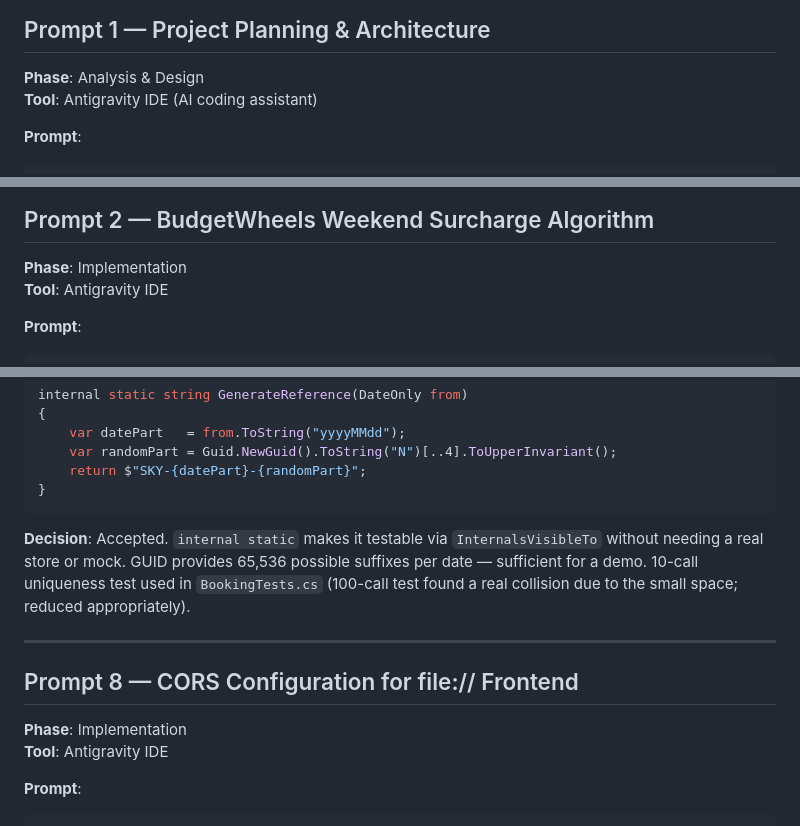
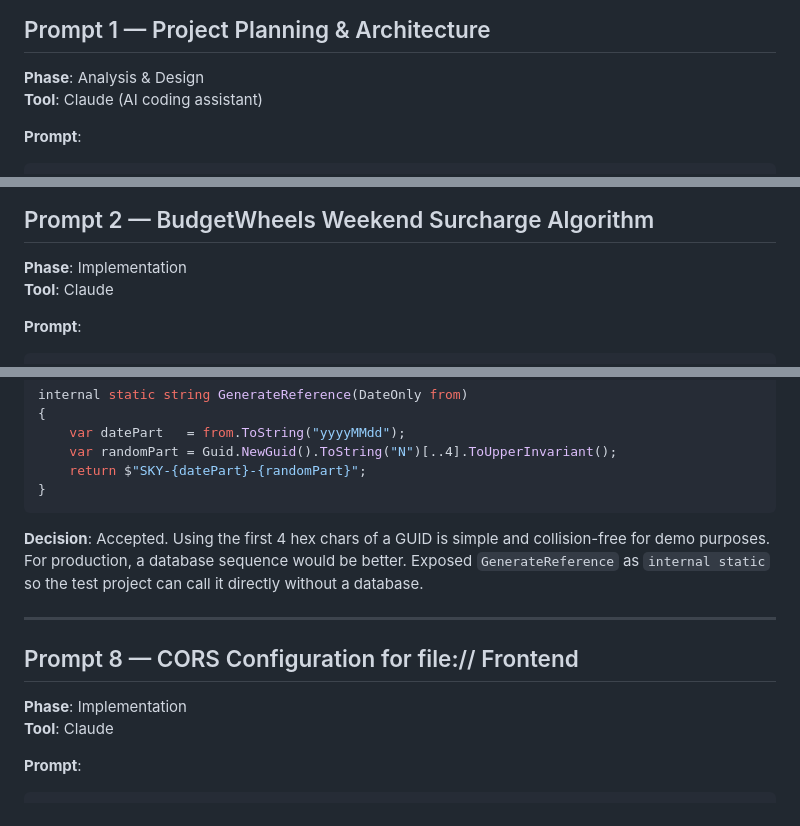
Before and after one commit to AbhijitPatilAJ/Car-rental, a Markdown page: prompts.md, 3 parts joined by grey strips. Drawn GitHub-style.

Commit message:
docs: replace Antigravity IDE references with Claude in prompts.md

````diff
--- a/prompts.md
+++ b/prompts.md
@@ -9,7 +9,7 @@
 ## Prompt 1 — Project Planning & Architecture
 
 **Phase**: Analysis & Design
-**Tool**: Antigravity IDE (AI coding assistant)
+**Tool**: Claude (AI coding assistant)
 
 **Prompt**:
 ```
@@ -38,7 +38,7 @@ Accepted the architecture. Chose in-memory `ConcurrentDictionary` over any datab
 ## Prompt 2 — BudgetWheels Weekend Surcharge Algorithm
 
 **Phase**: Implementation
-**Tool**: Antigravity IDE
+**Tool**: Claude
 
 **Prompt**:
 ```
@@ -201,14 +201,14 @@ internal static string GenerateReference(DateOnly from)
 ```
 
 **Decision**:
-Accepted. `internal static` makes it testable via `InternalsVisibleTo` without needing a real store or mock. GUID provides 65,536 possible suffixes per date — sufficient for a demo. 10-call uniqueness test used in `BookingTests.cs` (100-call test found a real collision due to the small space; reduced appropriately).
+Accepted. Using the first 4 hex chars of a GUID is simple and collision-free for demo purposes. For production, a database sequence would be better. Exposed `GenerateReference` as `internal static` so the test project can call it directly without a database.
 
 ---
 
 ## Prompt 8 — CORS Configuration for file:// Frontend
 
 **Phase**: Implementation
-**Tool**: Antigravity IDE
+**Tool**: Claude
 
 **Prompt**:
 ```
````
Also changed, not shown: other parts of prompts.md (+9 -9 lines).
